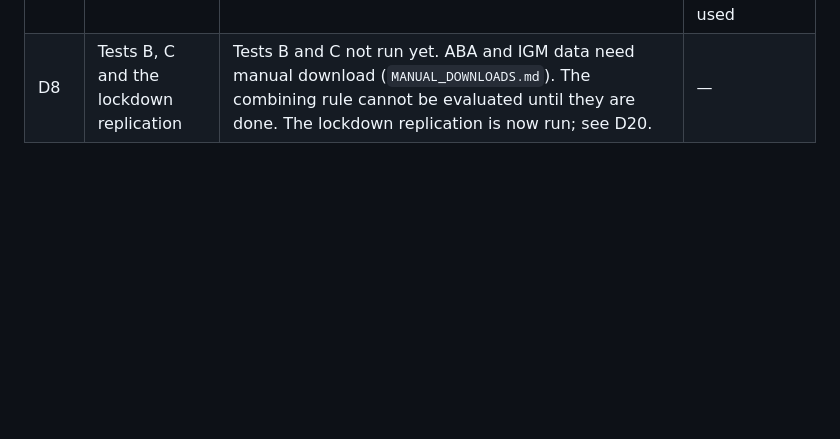
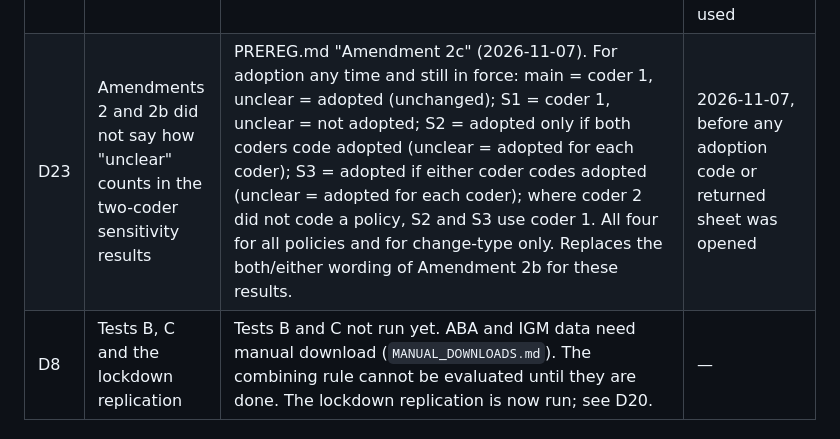
Before and after one commit to aadhavr/law-school, a Markdown page: ANALYSIS_LOG.md, the part around one of its changes. Drawn GitHub-style; blank space fills up the shorter version.

```diff
--- a/ANALYSIS_LOG.md
+++ b/ANALYSIS_LOG.md
@@ -29,4 +29,5 @@ PREREG results (Step 3 Test A; Step 4 JD rule) are primary. Nothing labeled EXPL
 | D22 | Amendment 2 did not say how the two coders' adoption codes combine; PREREG did not separate preserve- and change-type policies | PREREG.md "Amendment 2b" (2026-11-07, about 16:20 EST). Main π: coder 1's adoption codes. Sensitivity: adopted only if both coders say yes; adopted if either says yes. Preserve-type: pool 53 (LNG exports) and pool 85 (BLS funding, with 86); all others change-type. All policies stay in the main result; π is also reported for change-type only. | 2026-11-07, after coder 1 coded adoption and after coder 2 returned a sheet-2 file; before either set of adoption codes was opened, compared or used |
+| D23 | Amendments 2 and 2b did not say how "unclear" counts in the two-coder sensitivity results | PREREG.md "Amendment 2c" (2026-11-07). For adoption any time and still in force: main = coder 1, unclear = adopted (unchanged); S1 = coder 1, unclear = not adopted; S2 = adopted only if both coders code adopted (unclear = adopted for each coder); S3 = adopted if either coder codes adopted (unclear = adopted for each coder); where coder 2 did not code a policy, S2 and S3 use coder 1. All four for all policies and for change-type only. Replaces the both/either wording of Amendment 2b for these results. | 2026-11-07, before any adoption code or returned sheet was opened |
 | D8 | Tests B, C and the lockdown replication | Tests B and C not run yet. ABA and IGM data need manual download (`MANUAL_DOWNLOADS.md`). The combining rule cannot be evaluated until they are done. The lockdown replication is now run; see D20. | — |
 
 ### Implementation choices PREREG.md does not specify (not deviations, listed for completeness)
```
Also changed, not shown: other parts of ANALYSIS_LOG.md (+2 -2 lines), PREREG.md (+10 -0 lines).
